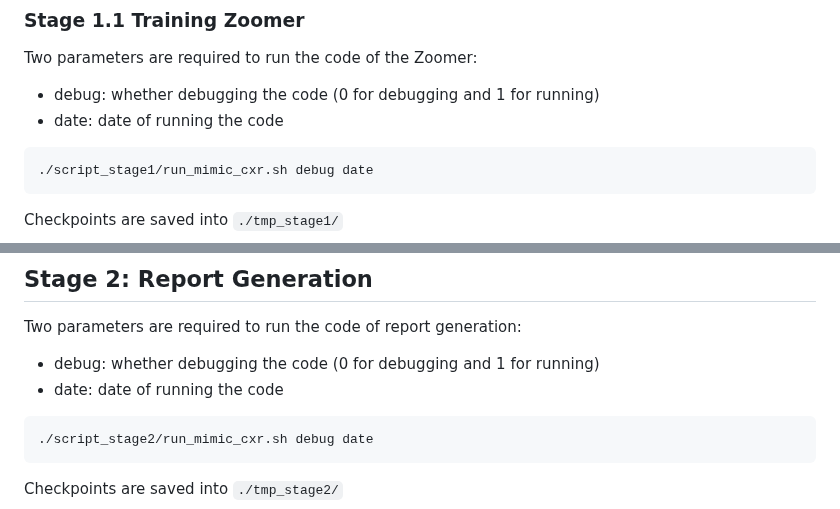
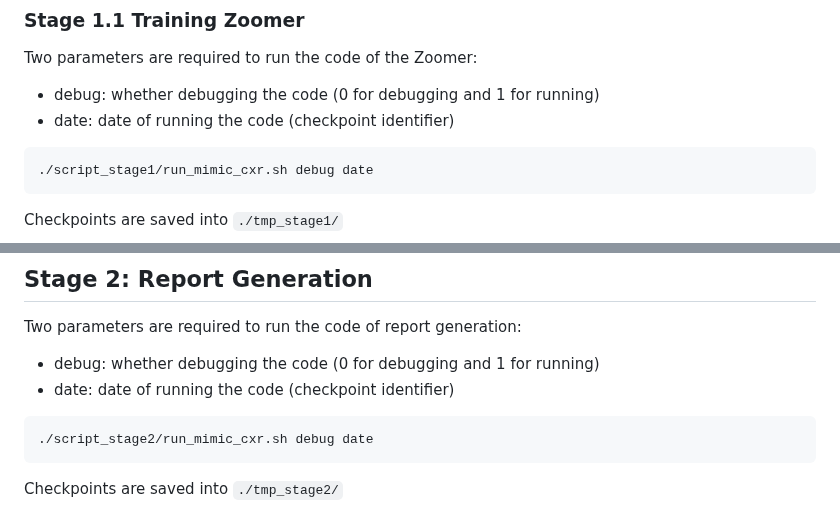
Before and after one commit to wjhou/ICon, a Markdown page: README.md, 2 parts joined by grey strips. Rendered like a GitHub page.

````diff
--- a/README.md
+++ b/README.md
@@ -47,7 +47,7 @@ Semantic equivalances are built based on report similarity. Run the following co
 ### Stage 1.1 Training Zoomer
 Two parameters are required to run the code of the Zoomer:
 - debug: whether debugging the code (0 for debugging and 1 for running)
-- date: date of running the code
+- date: date of running the code (checkpoint identifier)
 ```
 ./script_stage1/run_mimic_cxr.sh debug date
 ```
@@ -65,7 +65,7 @@ Specify the checkpoint position of Zoomer in the script, and run:
 ## Stage 2: Report Generation
 Two parameters are required to run the code of report generation:
 - debug: whether debugging the code (0 for debugging and 1 for running)
-- date: date of running the code
+- date: date of running the code (checkpoint identifier)
 ```
 ./script_stage2/run_mimic_cxr.sh debug date
 ```
````
